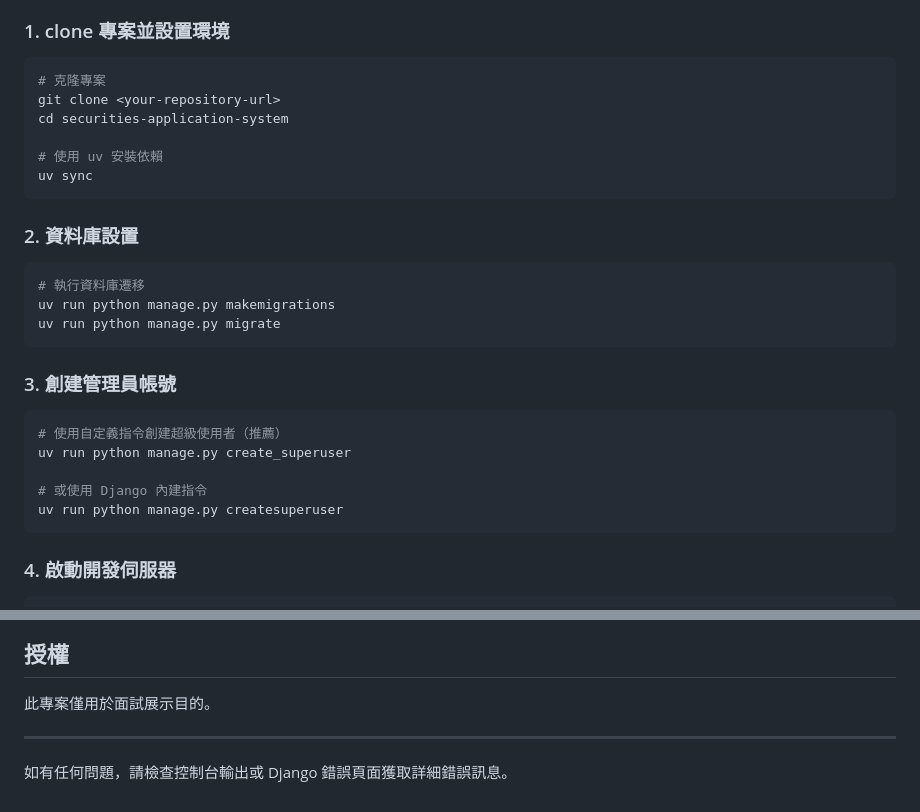
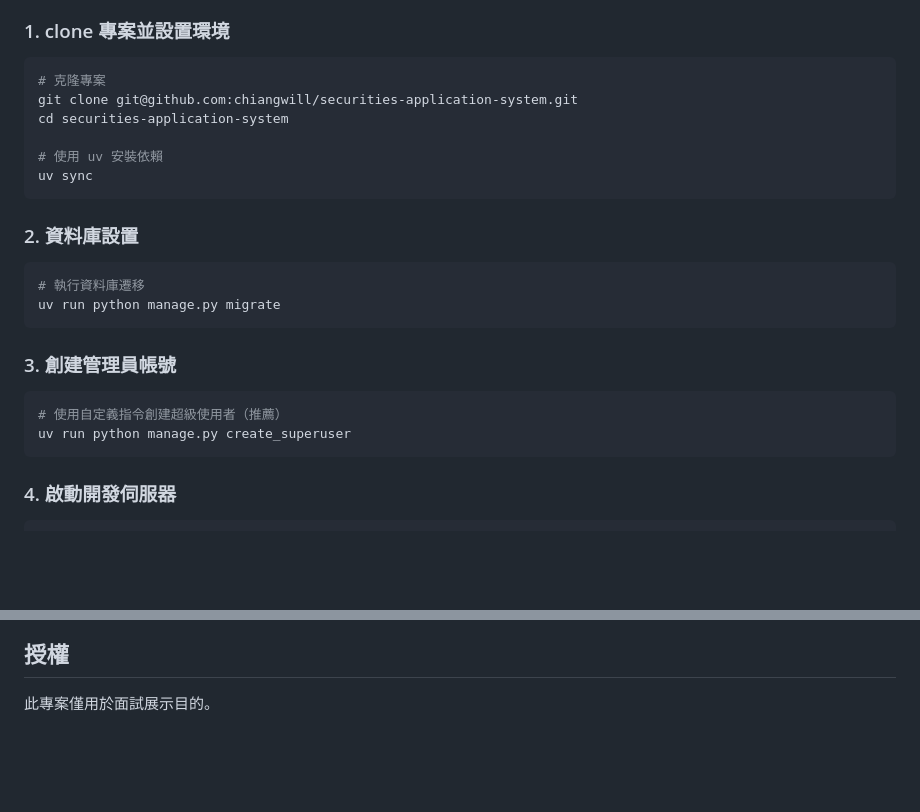
Before and after one commit to chiangwill/securities-application-system, a Markdown page: README.md, 2 parts joined by grey strips. Drawn GitHub-style; blank space fills up the shorter version.

````diff
--- a/README.md
+++ b/README.md
@@ -23,7 +23,7 @@
 
 ```bash
 # 克隆專案
-git clone <your-repository-url>
+git clone git@github.com:chiangwill/securities-application-system.git
 cd securities-application-system
 
 # 使用 uv 安裝依賴
@@ -34,7 +34,6 @@ uv sync
 
 ```bash
 # 執行資料庫遷移
-uv run python manage.py makemigrations
 uv run python manage.py migrate
 ```
 
@@ -43,9 +42,6 @@ uv run python manage.py migrate
 ```bash
 # 使用自定義指令創建超級使用者（推薦）
 uv run python manage.py create_superuser
-
-# 或使用 Django 內建指令
-uv run python manage.py createsuperuser
 ```
 
 ### 4. 啟動開發伺服器
@@ -186,7 +144,3 @@ uv run python manage.py create_superuser
 ## 授權
 
 此專案僅用於面試展示目的。
-
----
-
-如有任何問題，請檢查控制台輸出或 Django 錯誤頁面獲取詳細錯誤訊息。
````
Also changed, not shown: other parts of README.md (+0 -38 lines).
